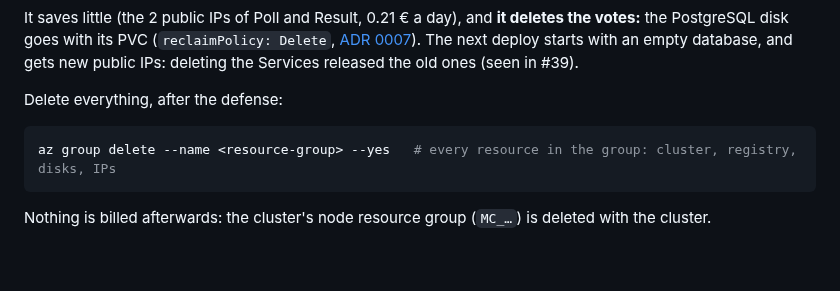
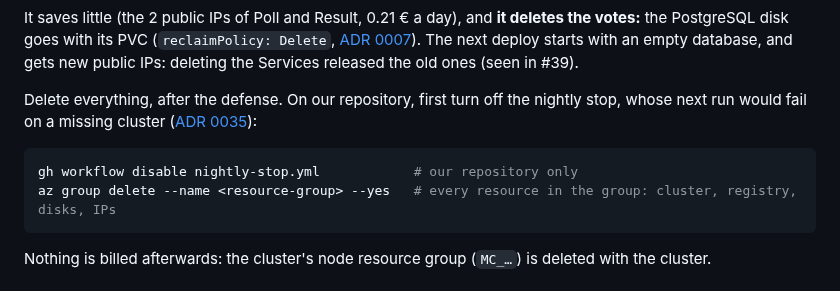
Before and after one commit to Nexlein/Bernstein, a Markdown page: DEPLOY.md, the part around the change. Drawn GitHub-style; blank space fills up the shorter version.

Commit message:
docs: disable the nightly stop before deleting everything

````diff
--- a/DEPLOY.md
+++ b/DEPLOY.md
@@ -252,9 +252,10 @@ kubectl delete namespace bernstein
 
 It saves little (the 2 public IPs of Poll and Result, 0.21 € a day), and **it deletes the votes:** the PostgreSQL disk goes with its PVC (`reclaimPolicy: Delete`, [ADR 0007](doc/adr/0007-postgres-statefulset.md)). The next deploy starts with an empty database, and gets new public IPs: deleting the Services released the old ones (seen in #39).
 
-Delete everything, after the defense:
+Delete everything, after the defense. On our repository, first turn off the nightly stop, whose next run would fail on a missing cluster ([ADR 0035](doc/adr/0035-nightly-stop.md)):
 
 ```bash
+gh workflow disable nightly-stop.yml            # our repository only
 az group delete --name <resource-group> --yes   # every resource in the group: cluster, registry, disks, IPs
 ```
 
````
